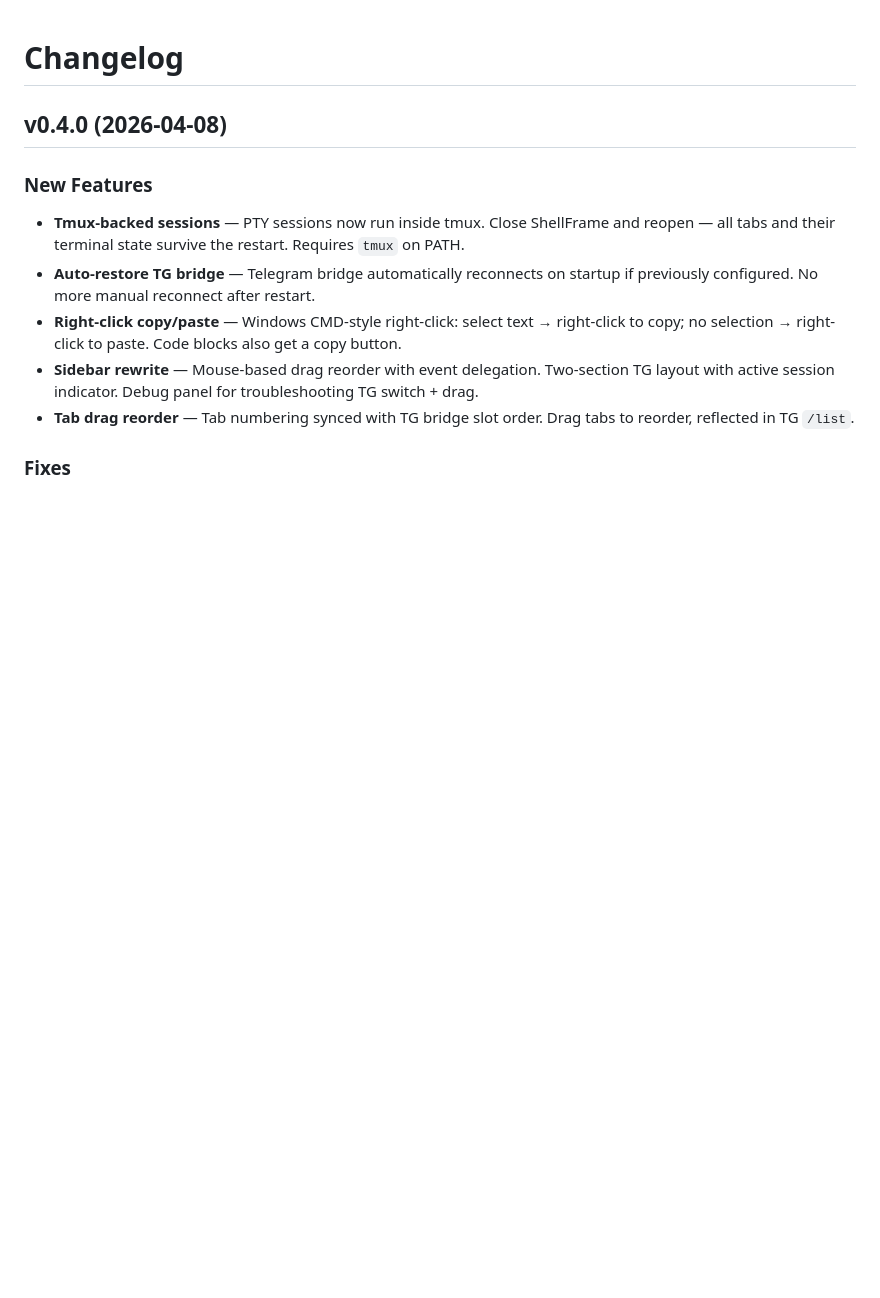
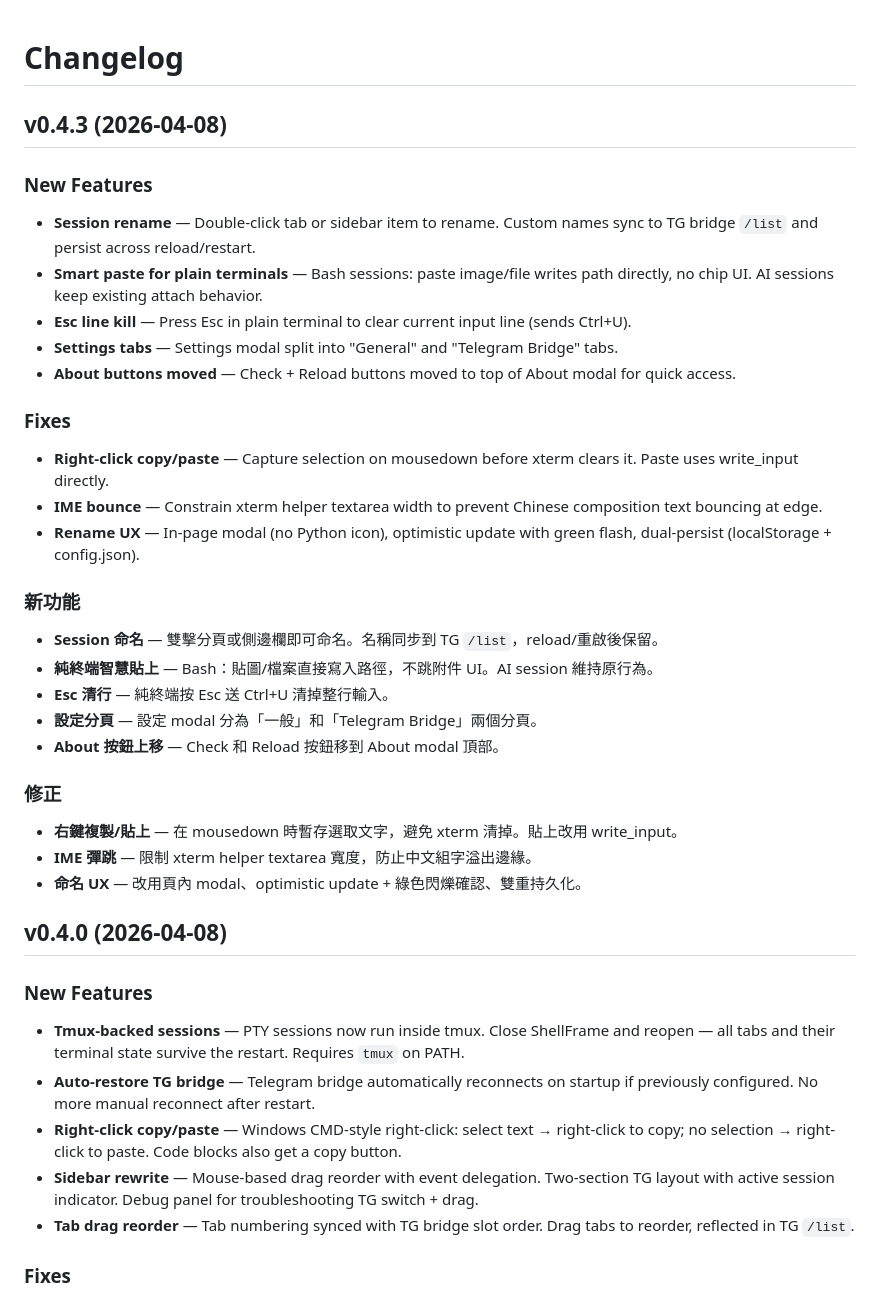
Before and after one commit to h2ocloud/shellframe, a Markdown page: CHANGELOG.md, the part around the change. Rendered like a GitHub page; blank space fills up the shorter version.

Commit message:
Update CHANGELOG for v0.4.1~v0.4.3
Co-Authored-By: Claude Opus 4.6 (1M context) <noreply@anthropic.com>

```diff
--- a/CHANGELOG.md
+++ b/CHANGELOG.md
@@ -1,4 +1,30 @@
 # Changelog
+
+## v0.4.3 (2026-04-08)
+
+### New Features
+- **Session rename** — Double-click tab or sidebar item to rename. Custom names sync to TG bridge `/list` and persist across reload/restart.
+- **Smart paste for plain terminals** — Bash sessions: paste image/file writes path directly, no chip UI. AI sessions keep existing attach behavior.
+- **Esc line kill** — Press Esc in plain terminal to clear current input line (sends Ctrl+U).
+- **Settings tabs** — Settings modal split into "General" and "Telegram Bridge" tabs.
+- **About buttons moved** — Check + Reload buttons moved to top of About modal for quick access.
+
+### Fixes
+- **Right-click copy/paste** — Capture selection on mousedown before xterm clears it. Paste uses write_input directly.
+- **IME bounce** — Constrain xterm helper textarea width to prevent Chinese composition text bouncing at edge.
+- **Rename UX** — In-page modal (no Python icon), optimistic update with green flash, dual-persist (localStorage + config.json).
+
+### 新功能
+- **Session 命名** — 雙擊分頁或側邊欄即可命名。名稱同步到 TG `/list`，reload/重啟後保留。
+- **純終端智慧貼上** — Bash：貼圖/檔案直接寫入路徑，不跳附件 UI。AI session 維持原行為。
+- **Esc 清行** — 純終端按 Esc 送 Ctrl+U 清掉整行輸入。
+- **設定分頁** — 設定 modal 分為「一般」和「Telegram Bridge」兩個分頁。
+- **About 按鈕上移** — Check 和 Reload 按鈕移到 About modal 頂部。
+
+### 修正
+- **右鍵複製/貼上** — 在 mousedown 時暫存選取文字，避免 xterm 清掉。貼上改用 write_input。
+- **IME 彈跳** — 限制 xterm helper textarea 寬度，防止中文組字溢出邊緣。
+- **命名 UX** — 改用頁內 modal、optimistic update + 綠色閃爍確認、雙重持久化。
 
 ## v0.4.0 (2026-04-08)
 
```
